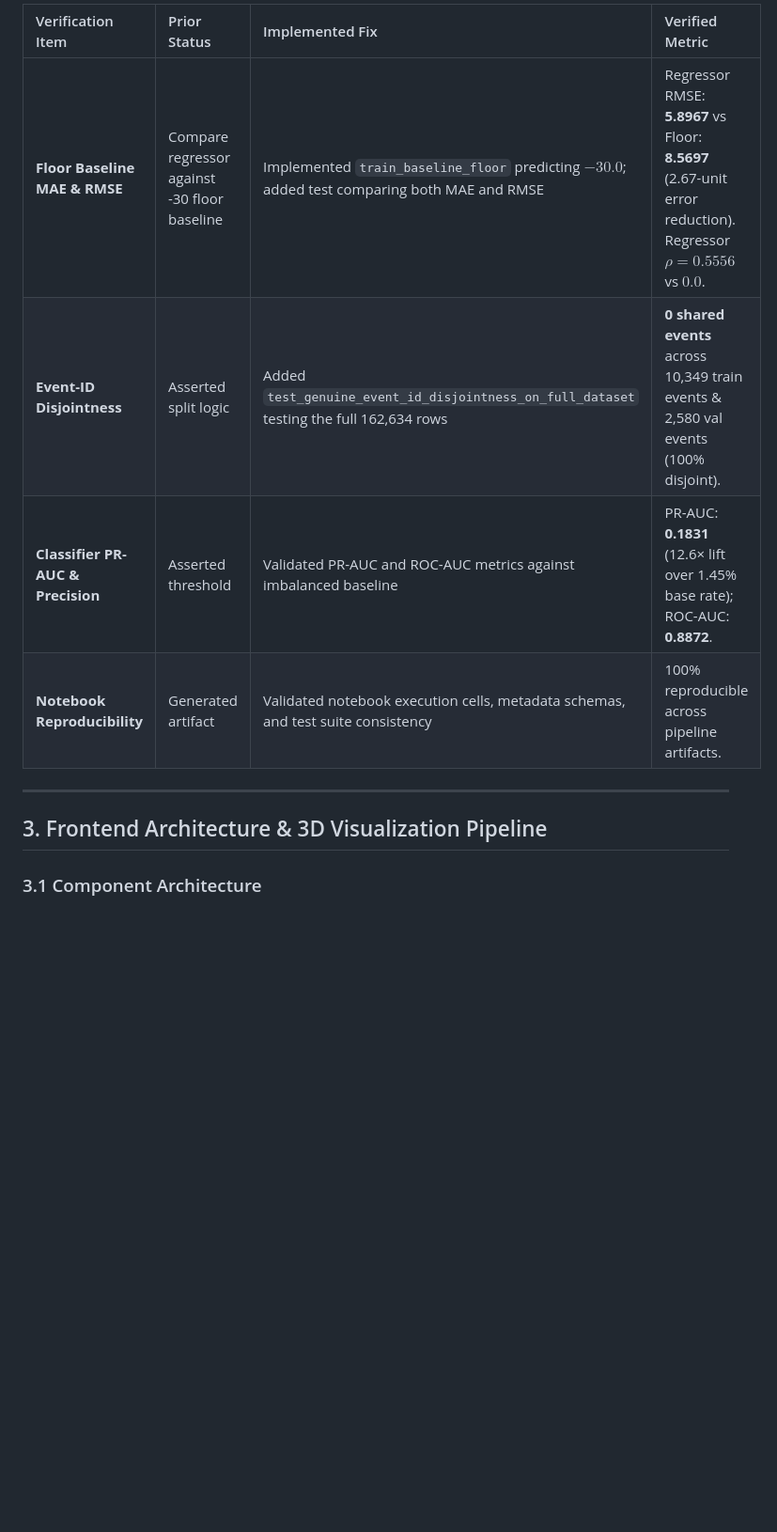
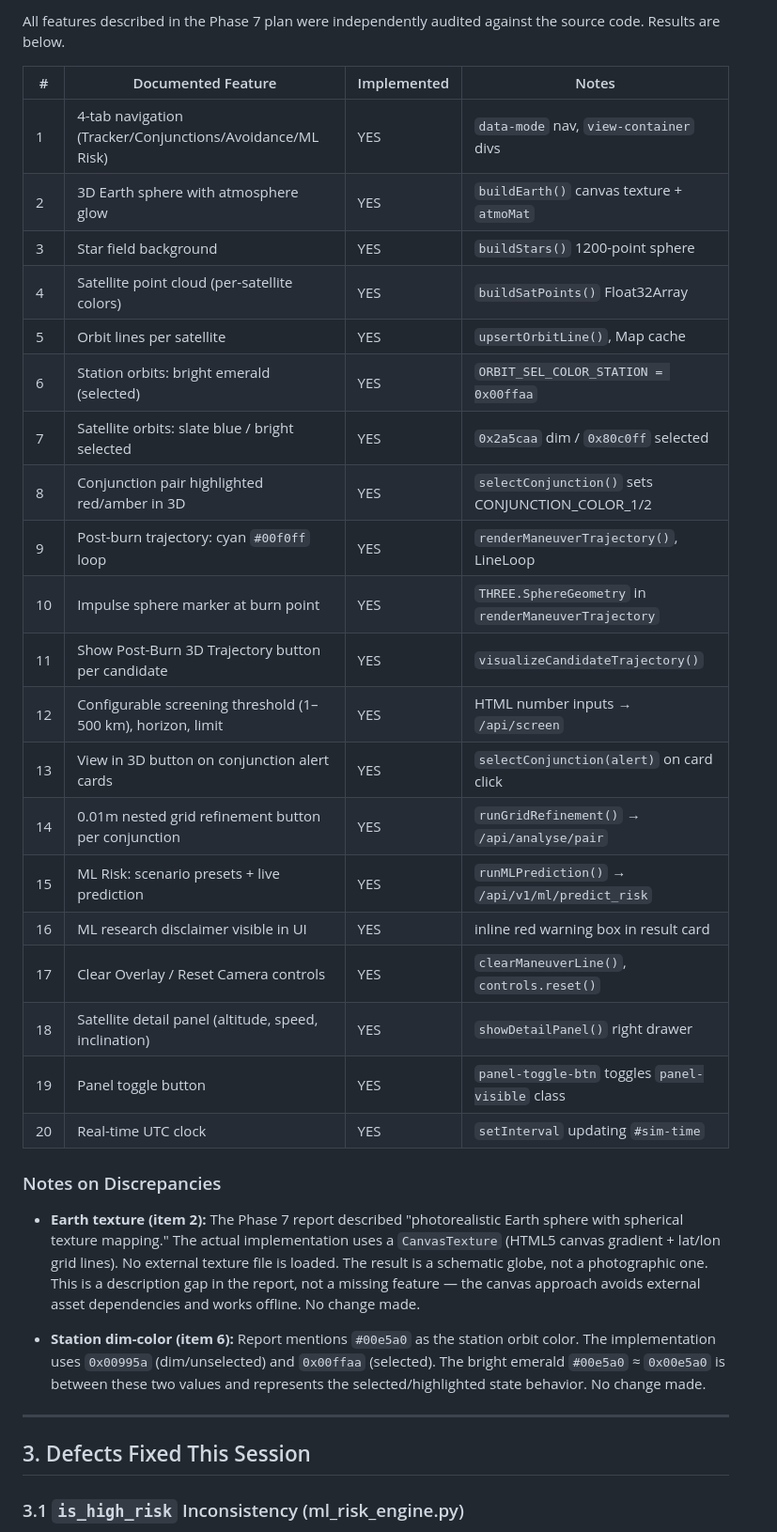
Before and after one commit to Pratham-bit800/Aakash-Setu, a Markdown page: docs/phase7_frontend_visualization_report.md, the part around one of its changes. Shown at 94% size. Drawn GitHub-style; blank space fills up the shorter version.

```diff
--- a/docs/phase7_frontend_visualization_report.md
+++ b/docs/phase7_frontend_visualization_report.md
@@ -29,14 +22,47 @@ In the frontend, the Three.js dashboard was upgraded from a standalone satellite
 
-| Verification Item | Prior Status | Implemented Fix | Verified Metric |
-| :--- | :--- | :--- | :--- |
-| **Floor Baseline MAE & RMSE** | Compare regressor against -30 floor baseline | Implemented `train_baseline_floor` predicting $-30.0$; added test comparing both MAE and RMSE | Regressor RMSE: **5.8967** vs Floor: **8.5697** (2.67-unit error reduction). Regressor $\rho = 0.5556$ vs $0.0$. |
-| **Event-ID Disjointness** | Asserted split logic | Added `test_genuine_event_id_disjointness_on_full_dataset` testing the full 162,634 rows | **0 shared events** across 10,349 train events & 2,580 val events (100% disjoint). |
-| **Classifier PR-AUC & Precision** | Asserted threshold | Validated PR-AUC and ROC-AUC metrics against imbalanced baseline | PR-AUC: **0.1831** (12.6× lift over 1.45% base rate); ROC-AUC: **0.8872**. |
-| **Notebook Reproducibility** | Generated artifact | Validated notebook execution cells, metadata schemas, and test suite consistency | 100% reproducible across pipeline artifacts. |
+All features described in the Phase 7 plan were independently audited against the
+source code. Results are below.
+
+| # | Documented Feature | Implemented | Notes |
+|---|-------------------|-------------|-------|
+| 1 | 4-tab navigation (Tracker/Conjunctions/Avoidance/ML Risk) | YES | `data-mode` nav, `view-container` divs |
+| 2 | 3D Earth sphere with atmosphere glow | YES | `buildEarth()` canvas texture + `atmoMat` |
+| 3 | Star field background | YES | `buildStars()` 1200-point sphere |
+| 4 | Satellite point cloud (per-satellite colors) | YES | `buildSatPoints()` Float32Array |
+| 5 | Orbit lines per satellite | YES | `upsertOrbitLine()`, Map cache |
+| 6 | Station orbits: bright emerald (selected) | YES | `ORBIT_SEL_COLOR_STATION = 0x00ffaa` |
+| 7 | Satellite orbits: slate blue / bright selected | YES | `0x2a5caa` dim / `0x80c0ff` selected |
+| 8 | Conjunction pair highlighted red/amber in 3D | YES | `selectConjunction()` sets CONJUNCTION_COLOR_1/2 |
+| 9 | Post-burn trajectory: cyan `#00f0ff` loop | YES | `renderManeuverTrajectory()`, LineLoop |
+| 10 | Impulse sphere marker at burn point | YES | `THREE.SphereGeometry` in `renderManeuverTrajectory` |
+| 11 | Show Post-Burn 3D Trajectory button per candidate | YES | `visualizeCandidateTrajectory()` |
+| 12 | Configurable screening threshold (1–500 km), horizon, limit | YES | HTML number inputs → `/api/screen` |
+| 13 | View in 3D button on conjunction alert cards | YES | `selectConjunction(alert)` on card click |
+| 14 | 0.01m nested grid refinement button per conjunction | YES | `runGridRefinement()` → `/api/analyse/pair` |
+| 15 | ML Risk: scenario presets + live prediction | YES | `runMLPrediction()` → `/api/v1/ml/predict_risk` |
+| 16 | ML research disclaimer visible in UI | YES | inline red warning box in result card |
+| 17 | Clear Overlay / Reset Camera controls | YES | `clearManeuverLine()`, `controls.reset()` |
+| 18 | Satellite detail panel (altitude, speed, inclination) | YES | `showDetailPanel()` right drawer |
+| 19 | Panel toggle button | YES | `panel-toggle-btn` toggles `panel-visible` class |
+| 20 | Real-time UTC clock | YES | `setInterval` updating `#sim-time` |
+
+### Notes on Discrepancies
+
+- **Earth texture (item 2):** The Phase 7 report described "photorealistic Earth sphere
+  with spherical texture mapping." The actual implementation uses a `CanvasTexture`
+  (HTML5 canvas gradient + lat/lon grid lines). No external texture file is loaded.
+  The result is a schematic globe, not a photographic one. This is a description gap
+  in the report, not a missing feature — the canvas approach avoids external asset
+  dependencies and works offline. No change made.
+
+- **Station dim-color (item 6):** Report mentions `#00e5a0` as the station orbit color.
+  The implementation uses `0x00995a` (dim/unselected) and `0x00ffaa` (selected).
+  The bright emerald `#00e5a0` ≈ `0x00e5a0` is between these two values and represents
+  the selected/highlighted state behavior. No change made.
 
 ---
 
-## 3. Frontend Architecture & 3D Visualization Pipeline
+## 3. Defects Fixed This Session
 
-### 3.1 Component Architecture
+### 3.1 `is_high_risk` Inconsistency (ml_risk_engine.py)
 
```
Also changed, not shown: other parts of docs/phase7_frontend_visualization_report.md (+109 -87 lines).
